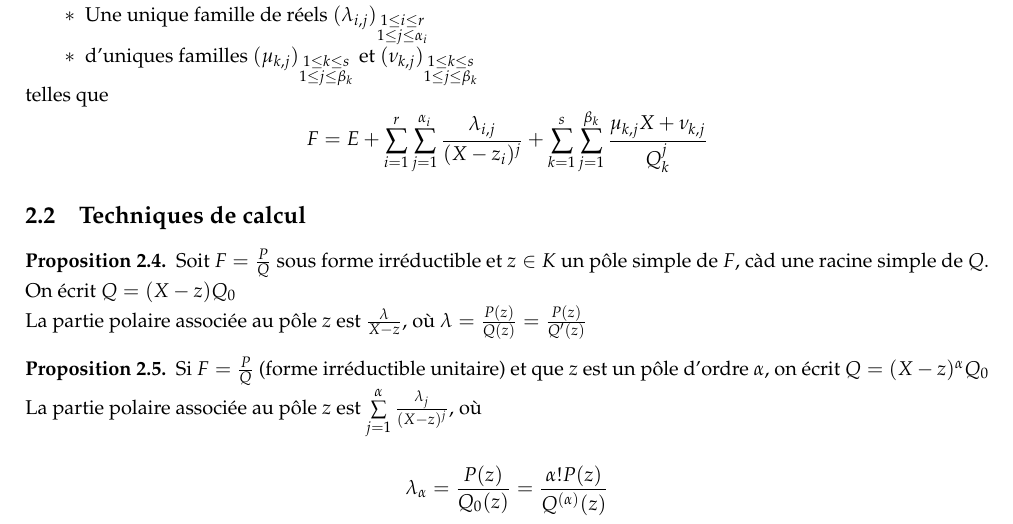
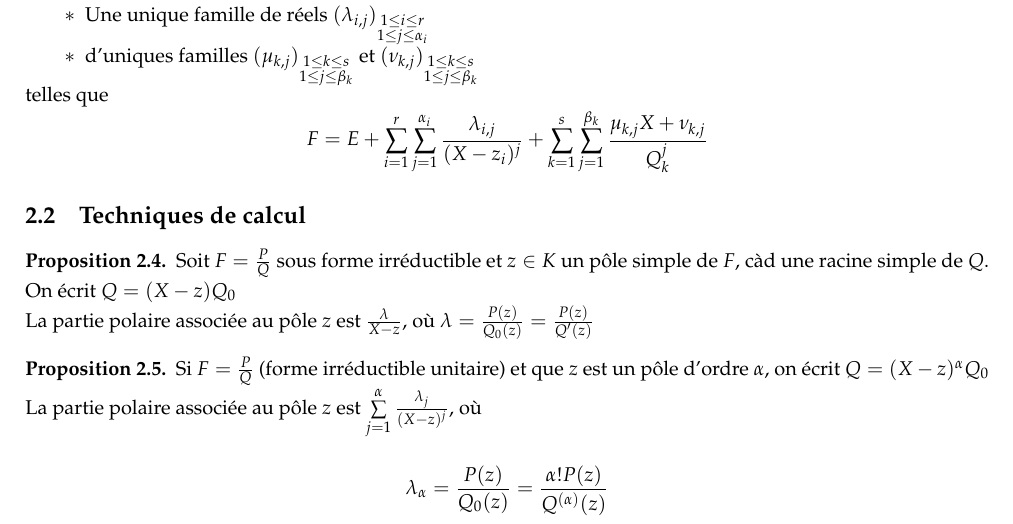
Before and after one commit to Kataevskiy/lessons, a LaTeX document (sources/Chapitre 20.tex): part of page 2 of 3, cut so that both start at the same text. Compiled offline with pdfLaTeX.

Commit message:
Add files via upload

```diff
--- a/sources/Chapitre 20.tex
+++ b/sources/Chapitre 20.tex
@@ -128,7 +128,7 @@ telles que
 \subsection{Techniques de calcul}
 \begin{proposition}
 Soit $F = \frac{P}{Q}$ sous forme irréductible et $z \in K$ un pôle simple de $F$, càd une racine simple de $Q$. On écrit $Q = (X - z) Q_0$ \\
-La partie polaire associée au pôle $z$ est $\frac{\lambda}{X - z}$, où $\lambda = \frac{P(z)}{Q(z)} = \frac{P(z)}{Q'(z)}$
+La partie polaire associée au pôle $z$ est $\frac{\lambda}{X - z}$, où $\lambda = \frac{P(z)}{Q_0(z)} = \frac{P(z)}{Q'(z)}$
 \end{proposition}
 \begin{proposition}
 Si $F = \frac{P}{Q}$ (forme irréductible unitaire) et que $z$ est un pôle d'ordre $\alpha$, on écrit $Q = (X - z)^\alpha Q_0$ \\
```
